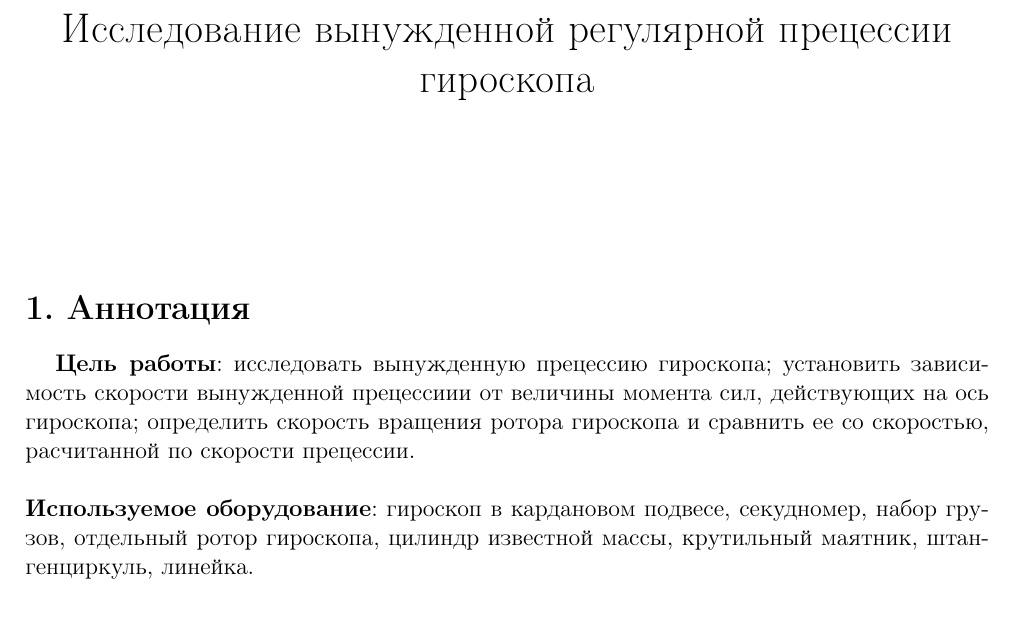
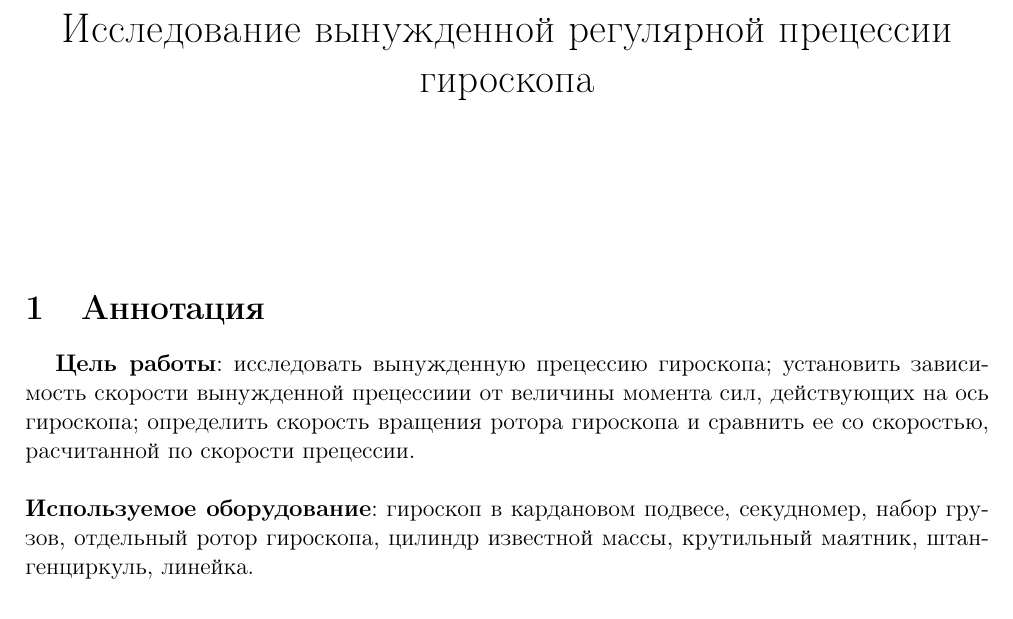
Before and after one commit to NotnaKO/lab_reports, a LaTeX document (1.2.5/main.tex, which reads 1.2.5/parts/1part.tex): part of page 1 of 4, cut so that both start at the same text. Compiled offline with pdfLaTeX.

Commit message:
Update 1part.tex

```diff
--- a/1.2.5/parts/1part.tex
+++ b/1.2.5/parts/1part.tex
@@ -8,7 +8,7 @@
 }
 \date{}
 \maketitle
-\section*{1. Аннотация}
+\section{Аннотация}
 \textbf{Цель работы}: исследовать вынужденную прецессию гироскопа; установить зависимость скорости вынужденной прецессиии от величины момента сил, действующих на ось гироскопа; определить скорость вращения ротора гироскопа и сравнить ее со скоростью, расчитанной по скорости прецессии.
 
 \
```
